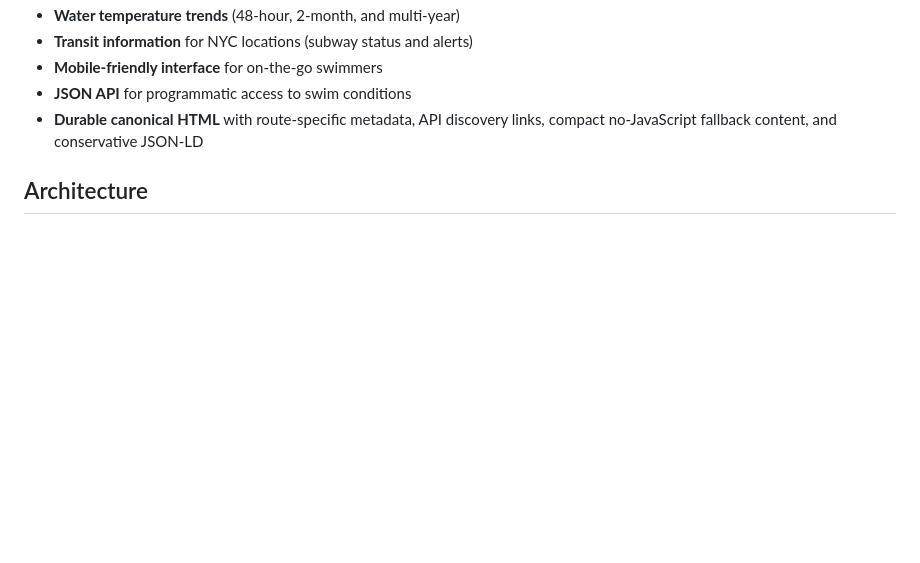
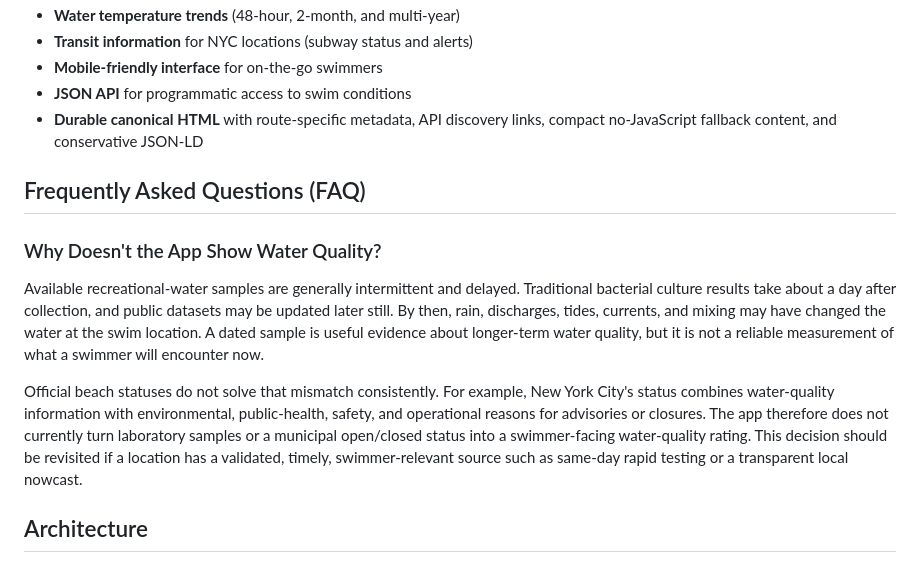
Before and after one commit to jeremywhelchel/shallweswim, a Markdown page: README.md, the part around the change. GitHub-like rendering; blank space fills up the shorter version.

Commit message:
Document water quality data limitations

```diff
--- a/README.md
+++ b/README.md
@@ -35,6 +35,25 @@ and data sources make a location useful.
 - **JSON API** for programmatic access to swim conditions
 - **Durable canonical HTML** with route-specific metadata, API discovery links,
   compact no-JavaScript fallback content, and conservative JSON-LD
+
+## Frequently Asked Questions (FAQ)
+
+### Why Doesn't the App Show Water Quality?
+
+Available recreational-water samples are generally intermittent and delayed.
+Traditional bacterial culture results take about a day after collection, and
+public datasets may be updated later still. By then, rain, discharges, tides,
+currents, and mixing may have changed the water at the swim location. A dated
+sample is useful evidence about longer-term water quality, but it is not a
+reliable measurement of what a swimmer will encounter now.
+
+Official beach statuses do not solve that mismatch consistently. For example,
+New York City's status combines water-quality information with environmental,
+public-health, safety, and operational reasons for advisories or closures. The
+app therefore does not currently turn laboratory samples or a municipal
+open/closed status into a swimmer-facing water-quality rating. This decision
+should be revisited if a location has a validated, timely, swimmer-relevant
+source such as same-day rapid testing or a transparent local nowcast.
 
 ## Architecture
 
```
